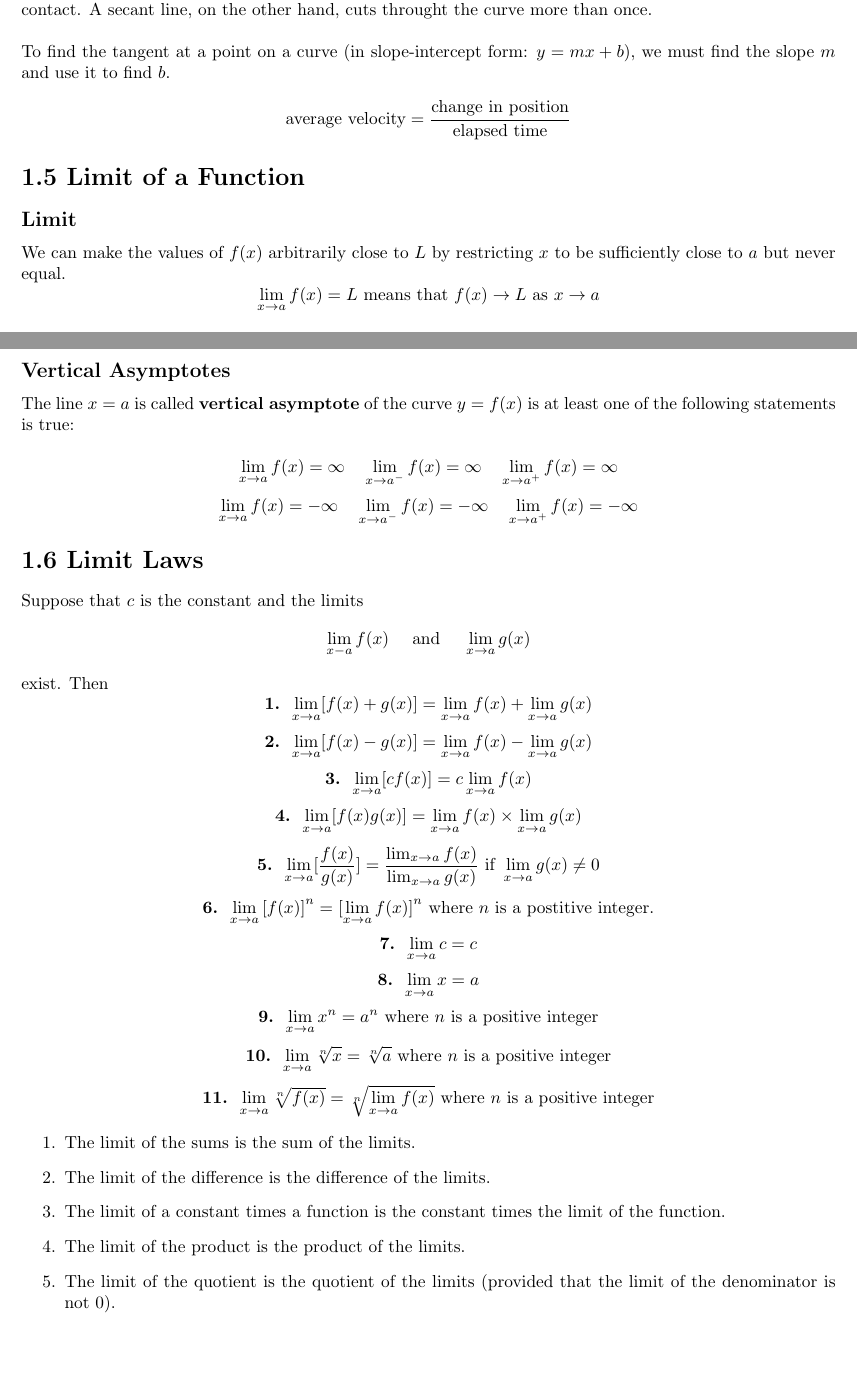
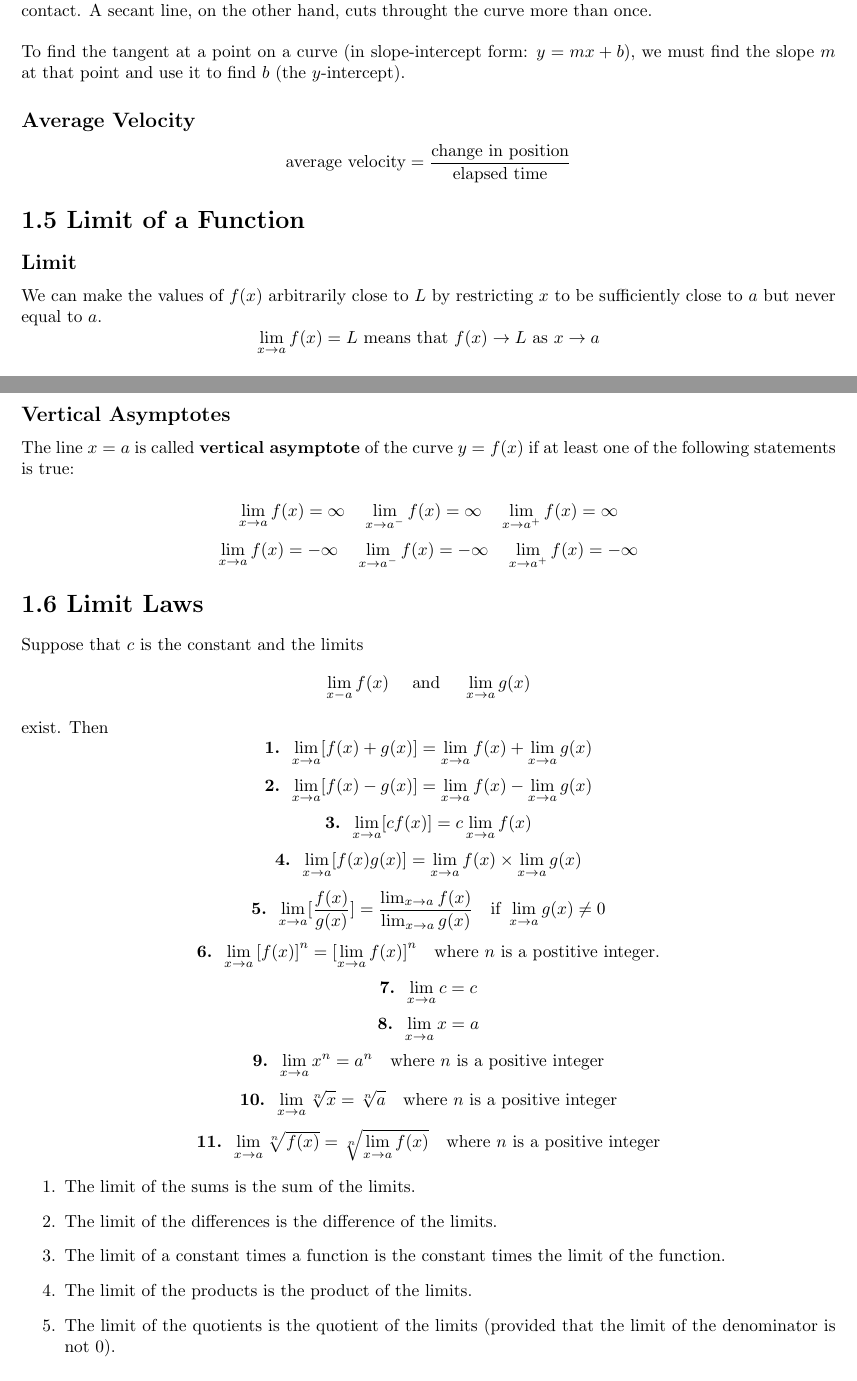
Before and after one commit to davidcorbin/calc-1-study-guide, a LaTeX document (studyguide.tex, which reads tex/1-4.tex, tex/1-5.tex, tex/1-6.tex): two parts of pages 3 and 4 of 18, joined at a grey line, cut so that both start at the same text, the shorter picture padded with empty space. Compiled offline with pdfLaTeX.

Commit message:
Fixed typos

```diff
--- a/tex/1-4.tex
+++ b/tex/1-4.tex
@@ -6,6 +6,8 @@
 
 A \textbf{tangent} is a line touching a curve. A tangent line has the same direction as the curve at the point of contact. A secant line, on the other hand, cuts throught the curve more than once.
 \\\\
-To find the tangent at a point on a curve (in slope-intercept form: \(y=mx+b\)), we must find the slope \(m\) and use it to find \(b\).
+To find the tangent at a point on a curve (in slope-intercept form: \(y=mx+b\)), we must find the slope \(m\) at that point and use it to find \(b\) (the \(y\)-intercept).
+
+\subsection*{Average Velocity}
 
 $$\text{average velocity} = \frac{\text{change in position}}{\text{elapsed time}}$$
--- a/tex/1-5.tex
+++ b/tex/1-5.tex
@@ -6,7 +6,7 @@
 
 \subsection*{Limit}
 
-We can make the values of \(f(x)\) arbitrarily close to \(L\) by restricting \(x\) to be sufficiently close to \(a\) but never equal.
+We can make the values of \(f(x)\) arbitrarily close to \(L\) by restricting \(x\) to be sufficiently close to \(a\) but never equal to \(a\).
 $$\lim_{x \to a}f(x)=L \text{ means that } f(x) \to L \text{ as } x \to a$$
 
 \subsection*{One-sided Limit}
@@ -21,14 +21,14 @@ $$\lim_{x \to a}f(x)=L \text{ if } \lim_{x \to a^-}f(x)=L \text{ and } \lim_{x \
 Let \(f\) be a function defined on both side of \(a\), except possibly at \(a\) itself. Then
 $$\lim_{x \to a}f(x)=\infty$$
 means that the values of \(f(x)\) can be made arbitrarily large by taking \(x\) sufficiently close to \(a\), but not equal to \(a\).
-
+\\\\
 Let \(f\) be a function defined on both side of \(a\), except possibly at \(a\) itself. Then
 $$\lim_{x \to a}f(x)=-\infty$$
 means that the values of \(f(x)\) can be made arbitrarily large negative by taking \(x\) sufficiently close to \(a\), but not equal to \(a\).
 
 \subsection*{Vertical Asymptotes}
 
-The line \(x=a\) is called \textbf{vertical asymptote} of the curve \(y=f(x)\) is at least one of the following statements is true:
+The line \(x=a\) is called \textbf{vertical asymptote} of the curve \(y=f(x)\) if at least one of the following statements is true:
 
 $$\lim_{x \to a}f(x)=\infty \quad \lim_{x \to a^-}f(x)=\infty \quad \lim_{x \to a^+}f(x)=\infty$$
 $$\lim_{x \to a}f(x)=-\infty \quad \lim_{x \to a^-}f(x)=-\infty \quad \lim_{x \to a^+}f(x)=-\infty$$
--- a/tex/1-6.tex
+++ b/tex/1-6.tex
@@ -11,20 +11,20 @@ $$\textbf{1. }\lim_{x \to a}[f(x)+g(x)]=\lim_{x \to a}f(x) + \lim_{x \to a}g(x)$
 $$\textbf{2. }\lim_{x \to a}[f(x)-g(x)]=\lim_{x \to a}f(x) - \lim_{x \to a}g(x)$$
 $$\textbf{3. }\lim_{x \to a}[cf(x)]=c\lim_{x \to a}f(x)$$
 $$\textbf{4. }\lim_{x \to a}[f(x)g(x)]=\lim_{x \to a}f(x) \times \lim_{x \to a}g(x)$$
-$$\textbf{5. }\lim_{x \to a}[\frac{f(x)}{g(x)}]=\frac{\lim_{x \to a}f(x)}{\lim_{x \to a}g(x)} \text{ if } \lim_{x \to a}g(x) \neq 0 $$
-$$\textbf{6. }\lim_{x \to a}{[f(x)]}^n={[\lim_{x \to a}f(x)]}^n \text{ where } n \text{ is a postitive integer.}$$
+$$\textbf{5. }\lim_{x \to a}[\frac{f(x)}{g(x)}]=\frac{\lim_{x \to a}f(x)}{\lim_{x \to a}g(x)} \quad \text{if } \lim_{x \to a}g(x) \neq 0 $$
+$$\textbf{6. }\lim_{x \to a}{[f(x)]}^n={[\lim_{x \to a}f(x)]}^n \quad \text{where } n \text{ is a postitive integer.}$$
 $$\textbf{7. }\lim_{x \to a}c=c$$
 $$\textbf{8. }\lim_{x \to a}x=a$$
-$$\textbf{9. }\lim_{x \to a}x^n=a^n \text{ where } n \text{ is a positive integer}$$
-$$\textbf{10. }\lim_{x \to a}\sqrt[n]x=\sqrt[n]a \text{ where } n \text{ is a positive integer}$$
-$$\textbf{11. }\lim_{x \to a}\sqrt[n]{f(x)}=\sqrt[n]{\lim_{x \to a}f(x)} \text{ where } n \text{ is a positive integer}$$
+$$\textbf{9. }\lim_{x \to a}x^n=a^n \quad \text{where } n \text{ is a positive integer}$$
+$$\textbf{10. }\lim_{x \to a}\sqrt[n]x=\sqrt[n]a \quad \text{where } n \text{ is a positive integer}$$
+$$\textbf{11. }\lim_{x \to a}\sqrt[n]{f(x)}=\sqrt[n]{\lim_{x \to a}f(x)} \quad \text{where } n \text{ is a positive integer}$$
 
 \begin{enumerate}
     \item The limit of the sums is the sum of the limits.
-    \item The limit of the difference is the difference of the limits.
+    \item The limit of the differences is the difference of the limits.
     \item The limit of a constant times a function is the constant times the limit of the function.
-    \item The limit of the product is the product of the limits.
-    \item The limit of the quotient is the quotient of the limits (provided that the limit of the denominator is not 0).
+    \item The limit of the products is the product of the limits.
+    \item The limit of the quotients is the quotient of the limits (provided that the limit of the denominator is not 0).
 \end{enumerate}
 
 \subsection*{Direct Substitution Property}
```
Also changed, not shown: tex/1-1.tex (+2 -2 lines), tex/1-2.tex (+4 -4 lines), tex/1-8.tex (+3 -3 lines), tex/2-1.tex (+3 -4 lines), tex/2-2.tex (+1 -1 lines), tex/2-3.tex (+1 -1 lines), tex/2-6.tex (+4 -2 lines), tex/2-7.tex (+2 -2 lines), tex/2-8.tex (+3 -3 lines), tex/3-1.tex (+1 -1 lines), tex/3-2.tex (+1 -1 lines), tex/1-5.tex (2 more changed lines), tex/1-6.tex (2 more changed lines).
